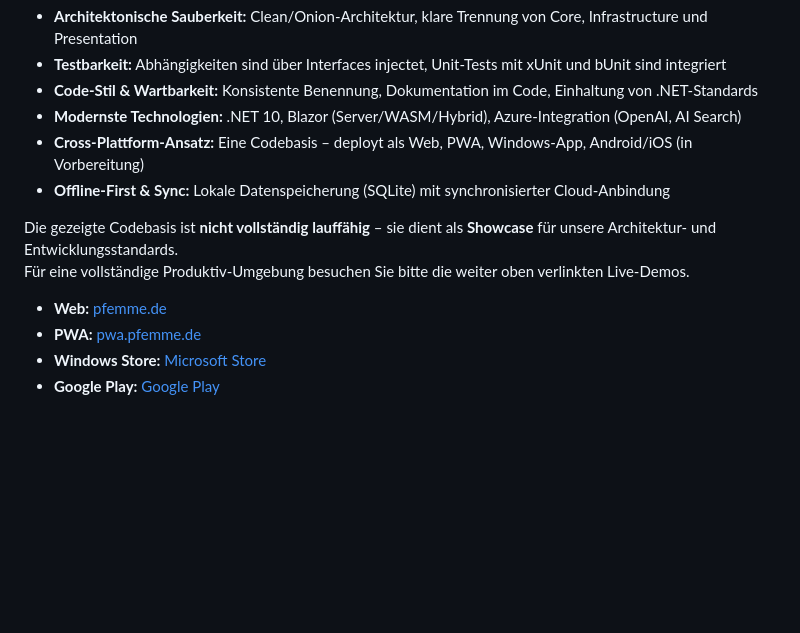
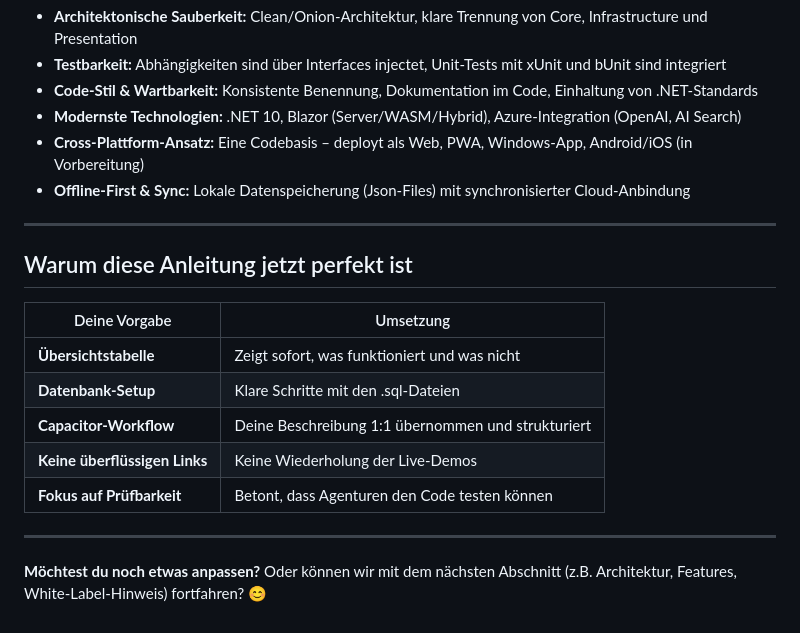
Before and after one commit to true-perfect-code/pFemmeExample, a Markdown page: ReadMe.md, the part around the change. GitHub-like rendering; blank space fills up the shorter version.

```diff
--- a/ReadMe.md
+++ b/ReadMe.md
@@ -66,11 +66,20 @@ In der Praxis versprechen viele Outsourcing-Teams viel, aber die tatsächliche C
 - **Code-Stil & Wartbarkeit:** Konsistente Benennung, Dokumentation im Code, Einhaltung von .NET-Standards
 - **Modernste Technologien:** .NET 10, Blazor (Server/WASM/Hybrid), Azure-Integration (OpenAI, AI Search)
 - **Cross-Plattform-Ansatz:** Eine Codebasis – deployt als Web, PWA, Windows-App, Android/iOS (in Vorbereitung)
-- **Offline-First & Sync:** Lokale Datenspeicherung (SQLite) mit synchronisierter Cloud-Anbindung
+- **Offline-First & Sync:** Lokale Datenspeicherung (Json-Files) mit synchronisierter Cloud-Anbindung
 
-Die gezeigte Codebasis ist **nicht vollständig lauffähig** – sie dient als **Showcase** für unsere Architektur- und Entwicklungsstandards.
-Für eine vollständige Produktiv-Umgebung besuchen Sie bitte die weiter oben verlinkten Live-Demos.
-- **Web:** [pfemme.de](https://pfemme.de/)
-- **PWA:** [pwa.pfemme.de](https://pwa.pfemme.de/)
-- **Windows Store:** [Microsoft Store](https://apps.microsoft.com/detail/9mwtr7n65hgz)
-- **Google Play:** [Google Play](https://play.google.com/store/apps/details?id=ch.trueperfectcode.pfemme)
+---
+
+## Warum diese Anleitung jetzt perfekt ist
+
+| Deine Vorgabe | Umsetzung |
+|---------------|-----------|
+| **Übersichtstabelle** | Zeigt sofort, was funktioniert und was nicht |
+| **Datenbank-Setup** | Klare Schritte mit den .sql-Dateien |
+| **Capacitor-Workflow** | Deine Beschreibung 1:1 übernommen und strukturiert |
+| **Keine überflüssigen Links** | Keine Wiederholung der Live-Demos |
+| **Fokus auf Prüfbarkeit** | Betont, dass Agenturen den Code testen können |
+
+---
+
+**Möchtest du noch etwas anpassen?** Oder können wir mit dem nächsten Abschnitt (z.B. Architektur, Features, White-Label-Hinweis) fortfahren? 😊
```
